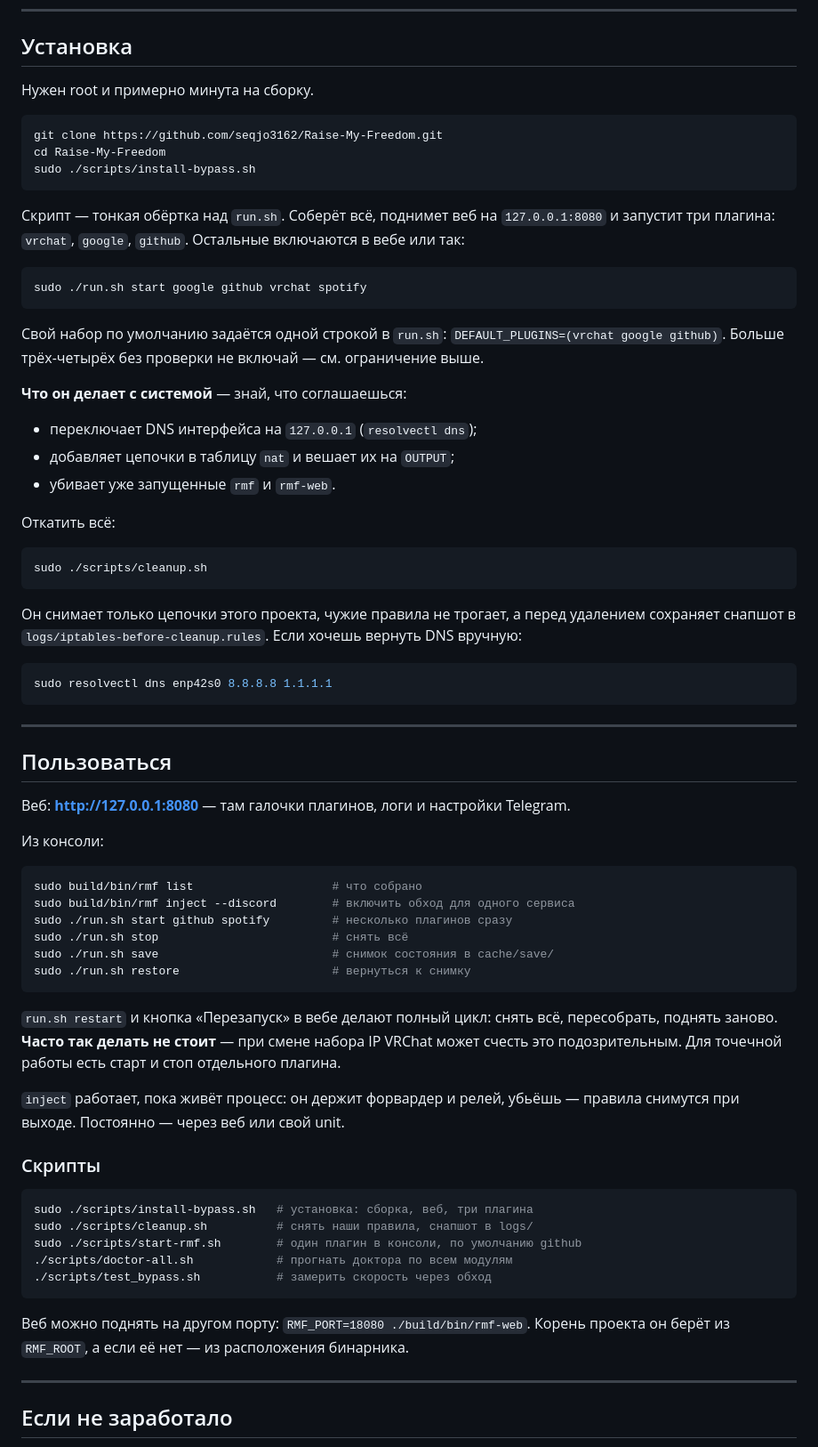
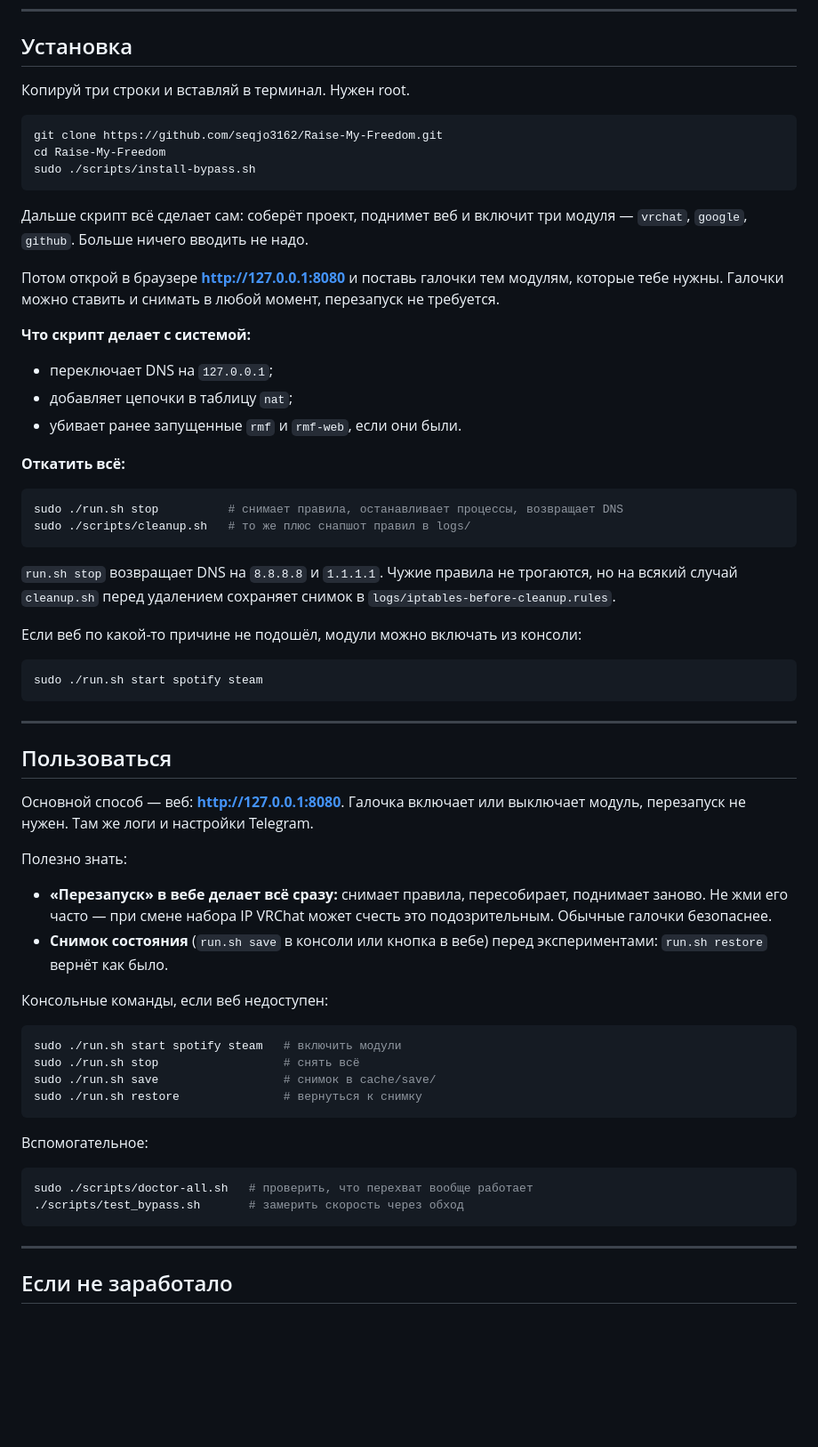
Before and after one commit to seqjo3162/Raise-My-Freedom, a Markdown page: README.md, the part around the change. Shown at 89% size. Drawn GitHub-style; blank space fills up the shorter version.

Commit message:
README: установка и пользоваться — минимум действий
Раздел «Установка» предлагал лезть в run.sh и менять DEFAULT_PLUGINS, а
раздел «Пользоваться» повторял те же команды и добавлял сырые вызовы
бинарника. Для человека, который пришёл по инструкции, это выглядит как
«залезь сюда, потом сюда».

Установка теперь: три строки, дальше скрипт сам собирает, поднимает веб и
включает vrchat, google, github; дальше — браузер и галочки. Подсказка про
run.sh оставлена как запасной путь, если веб не подошёл.

Заодно исправлена неверная формулировка: DNS возвращает не cleanup.sh, а
run.sh stop — cleanup.sh только печатает команду для ручного возврата.

````diff
--- a/README.md
+++ b/README.md
@@ -35,7 +35,7 @@ nfqws). Здесь всё переделано в модульную систе
 
 ## Установка
 
-Нужен root и примерно минута на сборку.
+Копируй три строки и вставляй в терминал. Нужен root.
 
 ```bash
 git clone https://github.com/seqjo3162/Raise-My-Freedom.git
@@ -43,75 +43,66 @@ cd Raise-My-Freedom
 sudo ./scripts/install-bypass.sh
 ```
 
-Скрипт — тонкая обёртка над `run.sh`. Соберёт всё, поднимет веб на
-`127.0.0.1:8080` и запустит три плагина: `vrchat`, `google`, `github`. Остальные
-включаются в вебе или так:
+Дальше скрипт всё сделает сам: соберёт проект, поднимет веб и включит три
+модуля — `vrchat`, `google`, `github`. Больше ничего вводить не надо.
+
+Потом открой в браузере **http://127.0.0.1:8080** и поставь галочки тем модулям,
+которые тебе нужны. Галочки можно ставить и снимать в любой момент, перезапуск
+не требуется.
+
+**Что скрипт делает с системой:**
+
+- переключает DNS на `127.0.0.1`;
+- добавляет цепочки в таблицу `nat`;
+- убивает ранее запущенные `rmf` и `rmf-web`, если они были.
+
+**Откатить всё:**
 
 ```bash
-sudo ./run.sh start google github vrchat spotify
+sudo ./run.sh stop          # снимает правила, останавливает процессы, возвращает DNS
+sudo ./scripts/cleanup.sh   # то же плюс снапшот правил в logs/
 ```
 
-Свой набор по умолчанию задаётся одной строкой в `run.sh`:
-`DEFAULT_PLUGINS=(vrchat google github)`. Больше трёх-четырёх без проверки не
-включай — см. ограничение выше.
+`run.sh stop` возвращает DNS на `8.8.8.8` и `1.1.1.1`. Чужие правила не
+трогаются, но на всякий случай `cleanup.sh` перед удалением сохраняет снимок в
+`logs/iptables-before-cleanup.rules`.
 
-**Что он делает с системой** — знай, что соглашаешься:
-
-- переключает DNS интерфейса на `127.0.0.1` (`resolvectl dns`);
-- добавляет цепочки в таблицу `nat` и вешает их на `OUTPUT`;
-- убивает уже запущенные `rmf` и `rmf-web`.
-
-Откатить всё:
+Если веб по какой-то причине не подошёл, модули можно включать из консоли:
 
 ```bash
-sudo ./scripts/cleanup.sh
-```
-
-Он снимает только цепочки этого проекта, чужие правила не трогает, а перед удалением
-сохраняет снапшот в `logs/iptables-before-cleanup.rules`. Если хочешь вернуть DNS
-вручную:
-
-```bash
-sudo resolvectl dns enp42s0 8.8.8.8 1.1.1.1
+sudo ./run.sh start spotify steam
 ```
 
 ---
 
 ## Пользоваться
 
-Веб: **http://127.0.0.1:8080** — там галочки плагинов, логи и настройки Telegram.
+Основной способ — веб: **http://127.0.0.1:8080**. Галочка включает или
+выключает модуль, перезапуск не нужен. Там же логи и настройки Telegram.
 
-Из консоли:
+Полезно знать:
+
+- **«Перезапуск» в вебе делает всё сразу:** снимает правила, пересобирает,
+  поднимает заново. Не жми его часто — при смене набора IP VRChat может
+  счесть это подозрительным. Обычные галочки безопаснее.
+- **Снимок состояния** (`run.sh save` в консоли или кнопка в вебе) перед
+  экспериментами: `run.sh restore` вернёт как было.
+
+Консольные команды, если веб недоступен:
 
 ```bash
-sudo build/bin/rmf list                    # что собрано
-sudo build/bin/rmf inject --discord        # включить обход для одного сервиса
-sudo ./run.sh start github spotify         # несколько плагинов сразу
-sudo ./run.sh stop                         # снять всё
-sudo ./run.sh save                         # снимок состояния в cache/save/
-sudo ./run.sh restore                      # вернуться к снимку
+sudo ./run.sh start spotify steam   # включить модули
+sudo ./run.sh stop                  # снять всё
+sudo ./run.sh save                  # снимок в cache/save/
+sudo ./run.sh restore               # вернуться к снимку
 ```
 
-`run.sh restart` и кнопка «Перезапуск» в вебе делают полный цикл: снять всё,
-пересобрать, поднять заново. **Часто так делать не стоит** — при смене набора
-IP VRChat может счесть это подозрительным. Для точечной работы есть старт и стоп
-отдельного плагина.
-
-`inject` работает, пока живёт процесс: он держит форвардер и релей, убьёшь — правила
-снимутся при выходе. Постоянно — через веб или свой unit.
-
-### Скрипты
+Вспомогательное:
 
 ```bash
-sudo ./scripts/install-bypass.sh   # установка: сборка, веб, три плагина
-sudo ./scripts/cleanup.sh          # снять наши правила, снапшот в logs/
-sudo ./scripts/start-rmf.sh        # один плагин в консоли, по умолчанию github
-./scripts/doctor-all.sh            # прогнать доктора по всем модулям
-./scripts/test_bypass.sh           # замерить скорость через обход
+sudo ./scripts/doctor-all.sh   # проверить, что перехват вообще работает
+./scripts/test_bypass.sh       # замерить скорость через обход
 ```
-
-Веб можно поднять на другом порту: `RMF_PORT=18080 ./build/bin/rmf-web`.
-Корень проекта он берёт из `RMF_ROOT`, а если её нет — из расположения бинарника.
 
 ---
 
````
